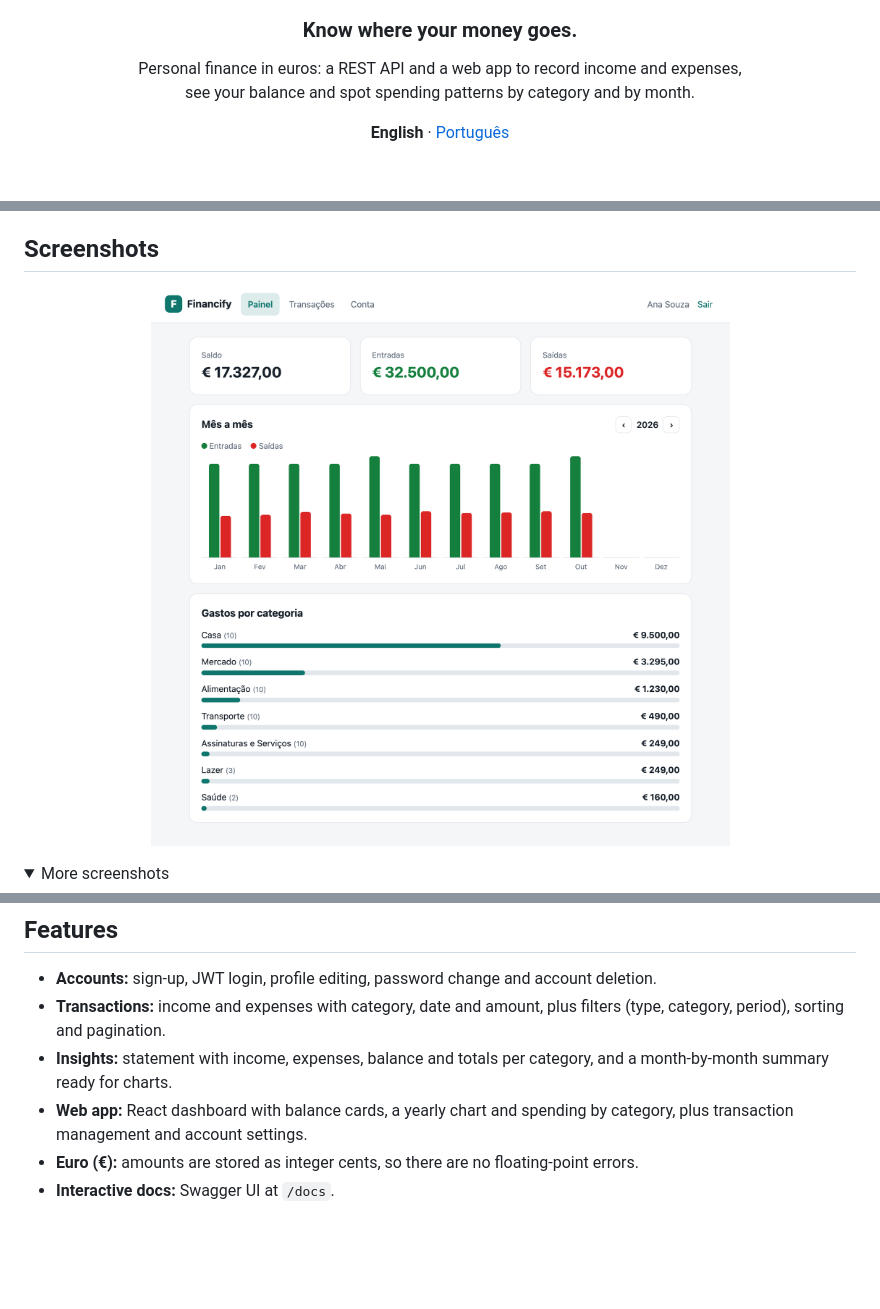
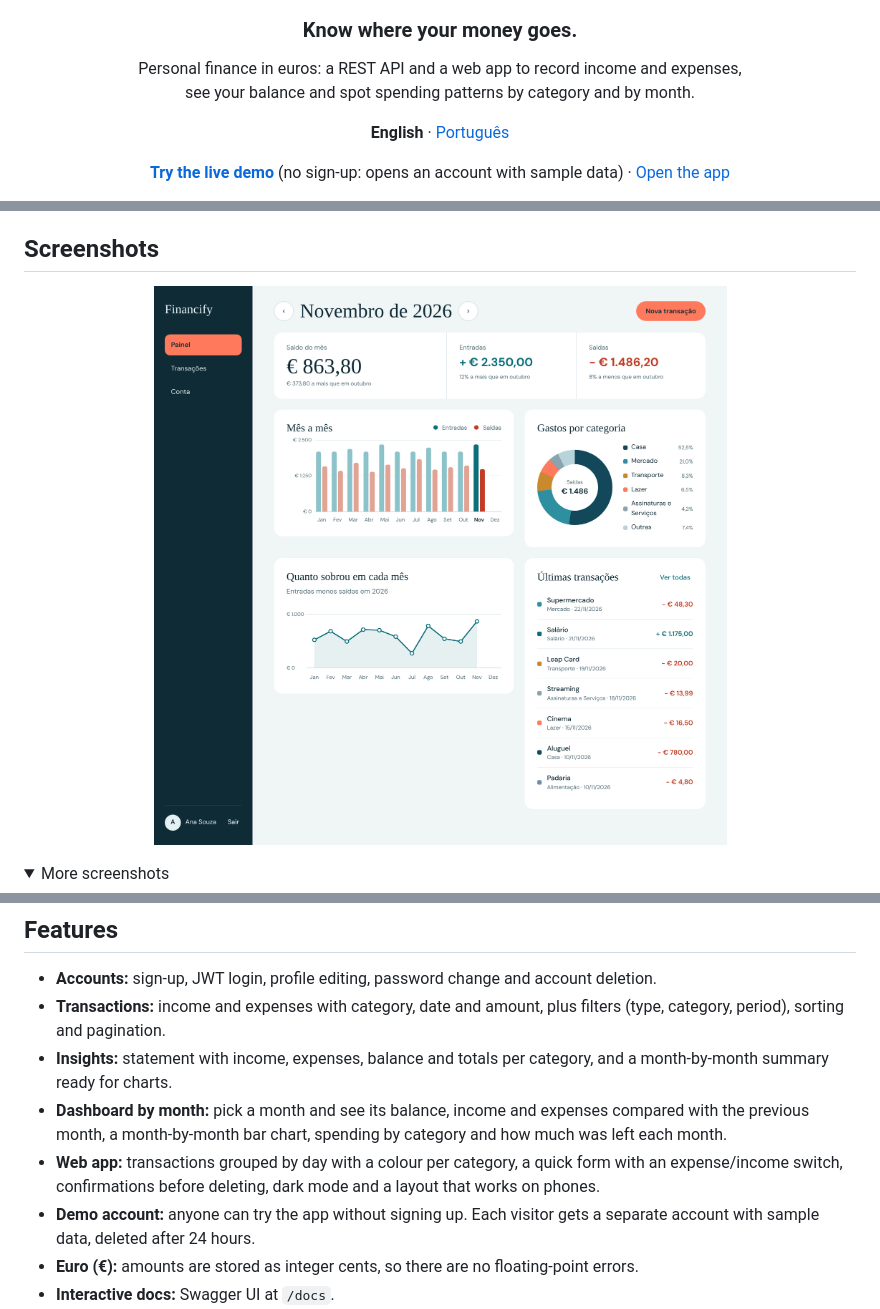
Before and after one commit to AlexandroCunha/Financify, a Markdown page: README.md, 3 parts joined by grey strips. GitHub-like rendering; pictures changed too: docs/screenshots/painel.png; folded sections open; blank space fills up the shorter version.

```diff
--- a/README.md
+++ b/README.md
@@ -14,4 +14,8 @@
 </p>
 
 <p align="center">
+  <a href="https://financify-web-m2zy.onrender.com/?demo"><strong>Try the live demo</strong></a> (no sign-up: opens an account with sample data) · <a href="https://financify-web-m2zy.onrender.com">Open the app</a>
+</p>
+
+<p align="center">
   <a href="https://github.com/AlexandroCunha/Financify/actions/workflows/ci.yml"><img src="https://github.com/AlexandroCunha/Financify/actions/workflows/ci.yml/badge.svg" alt="CI"></a>
@@ -28,7 +32,7 @@
 ## Screenshots
 
 <p align="center">
-  <img src="docs/screenshots/painel.png" alt="Dashboard with balance, monthly chart and spending by category" width="720">
+  <img src="docs/screenshots/painel.png" alt="Dashboard for November: month balance compared with October, month-by-month bar chart, spending by category donut, monthly net line chart and latest transactions" width="760">
 </p>
 
 <details>
@@ -46,7 +57,9 @@
 - **Accounts:** sign-up, JWT login, profile editing, password change and account deletion.
 - **Transactions:** income and expenses with category, date and amount, plus filters (type, category, period), sorting and pagination.
 - **Insights:** statement with income, expenses, balance and totals per category, and a month-by-month summary ready for charts.
-- **Web app:** React dashboard with balance cards, a yearly chart and spending by category, plus transaction management and account settings.
+- **Dashboard by month:** pick a month and see its balance, income and expenses compared with the previous month, a month-by-month bar chart, spending by category and how much was left each month.
+- **Web app:** transactions grouped by day with a colour per category, a quick form with an expense/income switch, confirmations before deleting, dark mode and a layout that works on phones.
+- **Demo account:** anyone can try the app without signing up. Each visitor gets a separate account with sample data, deleted after 24 hours.
 - **Euro (€):** amounts are stored as integer cents, so there are no floating-point errors.
 - **Interactive docs:** Swagger UI at `/docs`.
 - **Secure by default:** secrets outside the code, bcrypt hashing, validation of every input, login rate limiting, CORS and security headers.
```
Also changed, not shown: other parts of README.md (+15 -7 lines), README.pt-BR.md (+23 -9 lines), frontend/README.md (+8 -7 lines), docs/screenshots/celular.png (added), docs/screenshots/entrar.png (added), docs/screenshots/nova-transacao.png, docs/screenshots/painel-escuro.png (added), docs/screenshots/transacoes.png.
